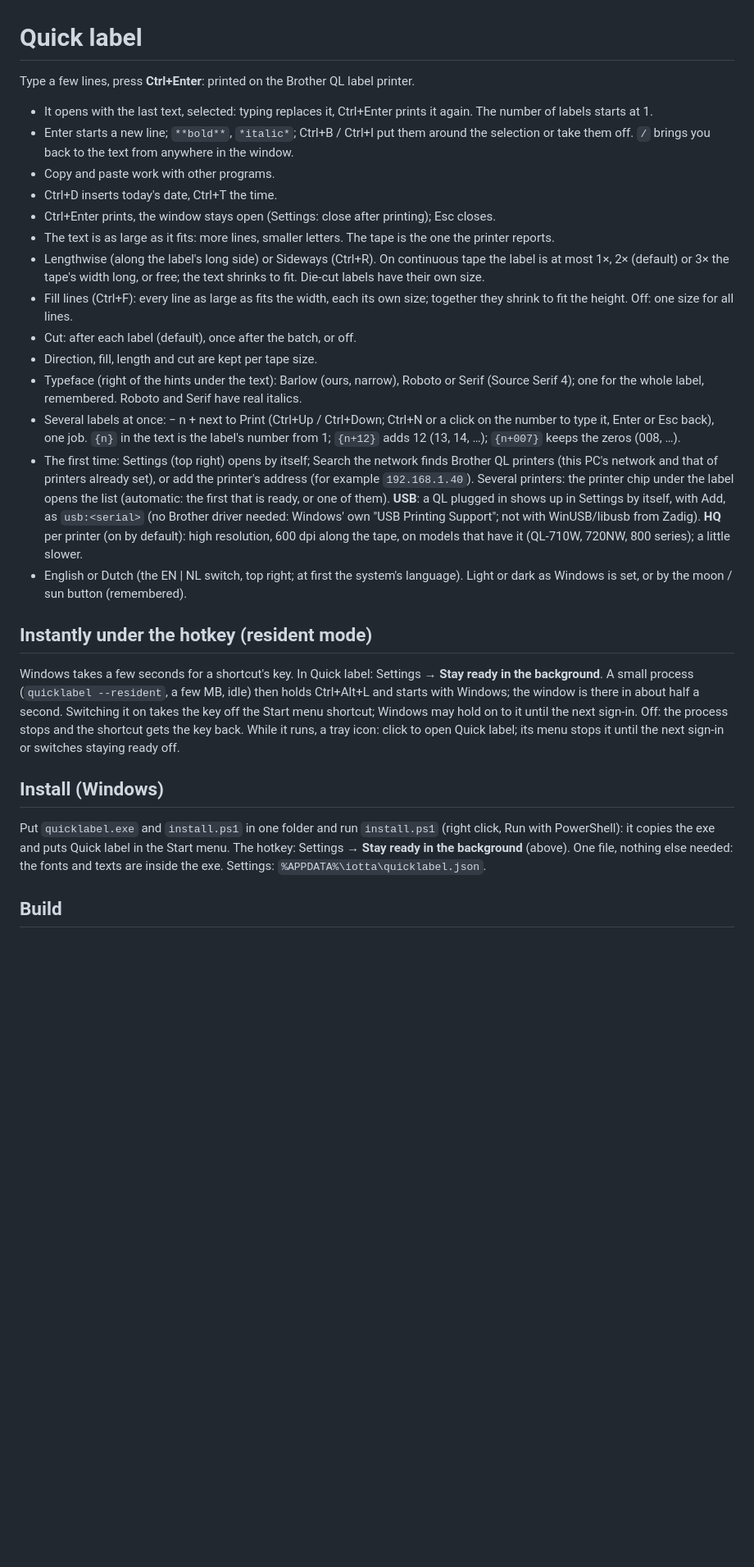
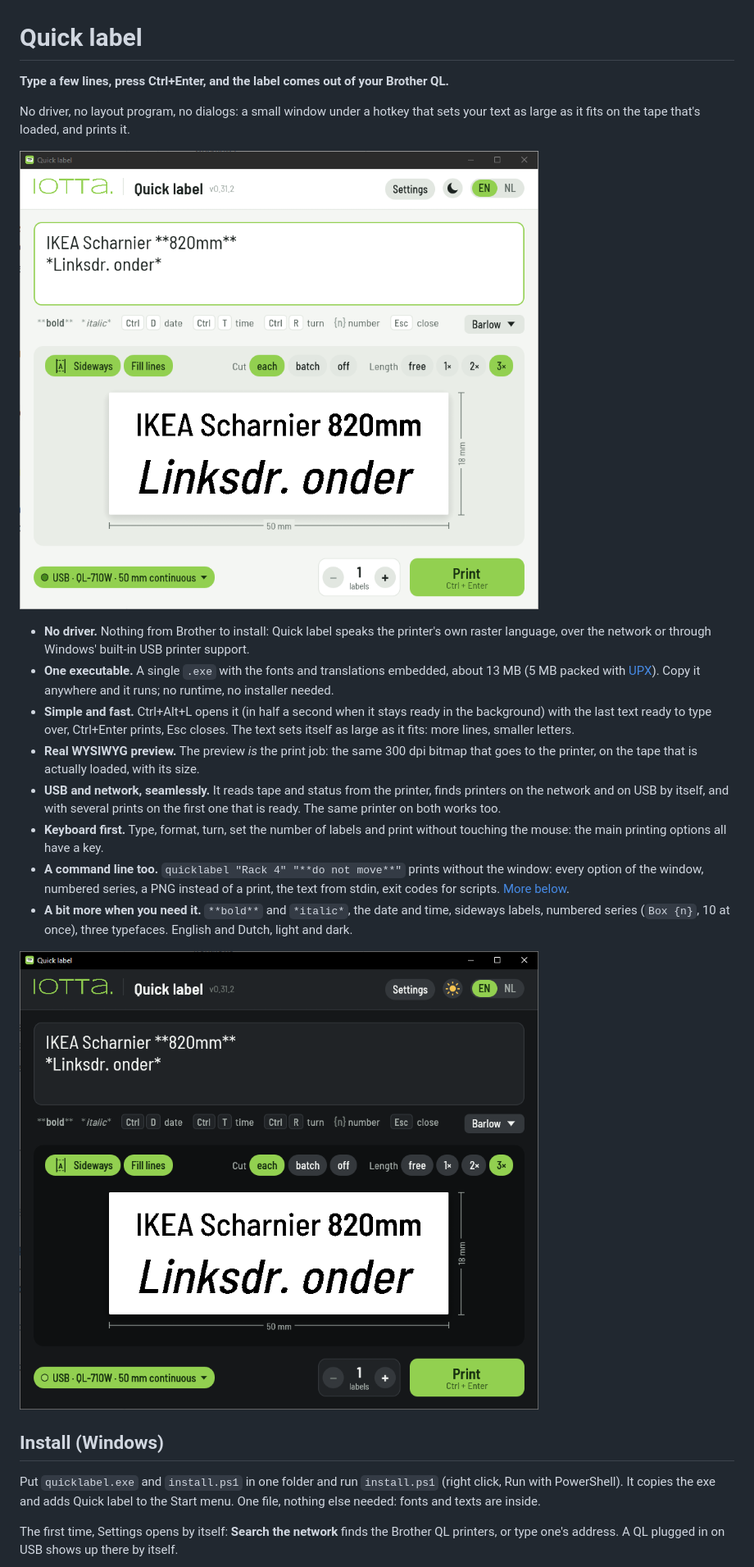
Before and after one commit to eflukx/quicklabel, a Markdown page: README.md, the part around one of its changes. Shown at 82% size. Rendered like a GitHub page; pictures changed too: docs/dark.png (added), docs/quicklabel.png (added); blank space fills up the shorter version.

Commit message:
README with screenshots and the main features first; ql-raster from GitHub in Cargo.lock; REVISIONS hashes after the history rewrite; CLAUDE.md: ql-raster at C:\code

```diff
--- a/README.md
+++ b/README.md
@@ -1,53 +1,41 @@
 # Quick label
 
-Type a few lines, press **Ctrl+Enter**: printed on the Brother QL label printer.
+**Type a few lines, press Ctrl+Enter, and the label comes out of your Brother QL.**
 
-- It opens with the last text, selected: typing replaces it, Ctrl+Enter prints it again.
-  The number of labels starts at 1.
-- Enter starts a new line; `**bold**`, `*italic*`; Ctrl+B / Ctrl+I put them around the
-  selection or take them off. `/` brings you back to the text from anywhere in the window.
-- Copy and paste work with other programs.
-- Ctrl+D inserts today's date, Ctrl+T the time.
-- Ctrl+Enter prints, the window stays open (Settings: close after printing); Esc closes.
-- The text is as large as it fits: more lines, smaller letters. The tape is the one the printer
-  reports.
-- Lengthwise (along the label's long side) or Sideways (Ctrl+R). On continuous tape the label
-  is at most 1×, 2× (default) or 3× the tape's width long, or free; the text shrinks to fit.
-  Die-cut labels have their own size.
-- Fill lines (Ctrl+F): every line as large as fits the width, each its own size; together
-  they shrink to fit the height. Off: one size for all lines.
-- Cut: after each label (default), once after the batch, or off.
-- Direction, fill, length and cut are kept per tape size.
-- Typeface (right of the hints under the text): Barlow (ours, narrow), Roboto or Serif (Source
-  Serif 4); one for the whole label, remembered. Roboto and Serif have real italics.
-- Several labels at once: − n + next to Print (Ctrl+Up / Ctrl+Down; Ctrl+N or a click on the number to type it, Enter or Esc back), one job. `{n}` in the
-  text is the label's number from 1; `{n+12}` adds 12 (13, 14, …); `{n+007}` keeps the zeros (008, …).
-- The first time: Settings (top right) opens by itself; Search the network finds Brother QL
-  printers (this PC's network and that of printers already set), or add the printer's address (for example `192.168.1.40`).
-  Several printers: the printer chip under the label opens the list (automatic: the first
-  that is ready, or one of them). **USB**: a QL plugged in shows up in Settings by
-  itself, with Add, as `usb:<serial>` (no Brother driver needed: Windows' own "USB Printing Support"; not with
-  WinUSB/libusb from Zadig). **HQ** per printer (on by default): high
-  resolution, 600 dpi along the tape, on models that have it (QL-710W, 720NW, 800 series);
-  a little slower.
-- English or Dutch (the EN | NL switch, top right; at first the system's language). Light or dark as
-  Windows is set, or by the moon / sun button (remembered).
+No driver, no layout program, no dialogs: a small window under a hotkey that sets your text as
+large as it fits on the tape that's loaded, and prints it.
 
-## Instantly under the hotkey (resident mode)
+![Quick label: a line with bold and one in italics, the label preview on 50 mm tape, Print](docs/quicklabel.png)
 
-Windows takes a few seconds for a shortcut's key. In Quick label: Settings → **Stay ready in
-the background**. A small process (`quicklabel --resident`, a few MB, idle) then holds
-Ctrl+Alt+L and starts with Windows; the window is there in about half a second. Switching it on
-takes the key off the Start menu shortcut; Windows may hold on to it until the next sign-in.
-Off: the process stops and the shortcut gets the key back. While it runs, a tray icon: click to
-open Quick label; its menu stops it until the next sign-in or switches staying ready off.
+- **No driver.** Nothing from Brother to install: Quick label speaks the printer's own raster
+  language, over the network or through Windows' built-in USB printer support.
+- **One executable.** A single `.exe` with the fonts and translations embedded, about 13 MB
+  (5 MB packed with [UPX](https://upx.github.io/)). Copy it anywhere and it runs; no runtime,
+  no installer needed.
+- **Simple and fast.** Ctrl+Alt+L opens it (in half a second when it stays ready in the
+  background) with the last text ready to type over, Ctrl+Enter prints, Esc closes. The text sets itself as large as it fits: more lines,
+  smaller letters.
+- **Real WYSIWYG preview.** The preview *is* the print job: the same 300 dpi bitmap that goes to
+  the printer, on the tape that is actually loaded, with its size.
+- **USB and network, seamlessly.** It reads tape and status from the printer, finds printers on
+  the network and on USB by itself, and with several prints on the first one that is ready. The
+  same printer on both works too.
+- **Keyboard first.** Type, format, turn, set the number of labels and print without touching
+  the mouse: the main printing options all have a key.
+- **A command line too.** `quicklabel "Rack 4" "**do not move**"` prints without the window:
+  every option of the window, numbered series, a PNG instead of a print, the text from stdin,
+  exit codes for scripts. [More below](#from-the-command-line).
+- **A bit more when you need it.** `**bold**` and `*italic*`, the date and time, sideways labels,
+  numbered series (`Box {n}`, 10 at once), three typefaces. English and Dutch, light and dark.
+
+![Quick label in dark mode](docs/dark.png)
 
 ## Install (Windows)
 
 Put `quicklabel.exe` and `install.ps1` in one folder and run `install.ps1` (right click, Run
-with PowerShell): it copies the exe and puts Quick label in the Start menu. The hotkey: Settings
-→ **Stay ready in the background** (above). One file, nothing else
-needed: the fonts and texts are inside the exe. Settings: `%APPDATA%\iotta\quicklabel.json`.
+with PowerShell). It copies the exe and adds Quick label to the Start menu. One file, nothing
+else needed: fonts and texts are inside.
 
-## Build
+The first time, Settings opens by itself: **Search the network** finds the Brother QL printers,
+or type one's address. A QL plugged in on USB shows up there by itself.
 
```
Also changed, not shown: other parts of README.md (+60 -23 lines), CLAUDE.md (+5 -5 lines), REVISIONS.md (+25 -25 lines), docs/printers.png (added), 1 other file.
